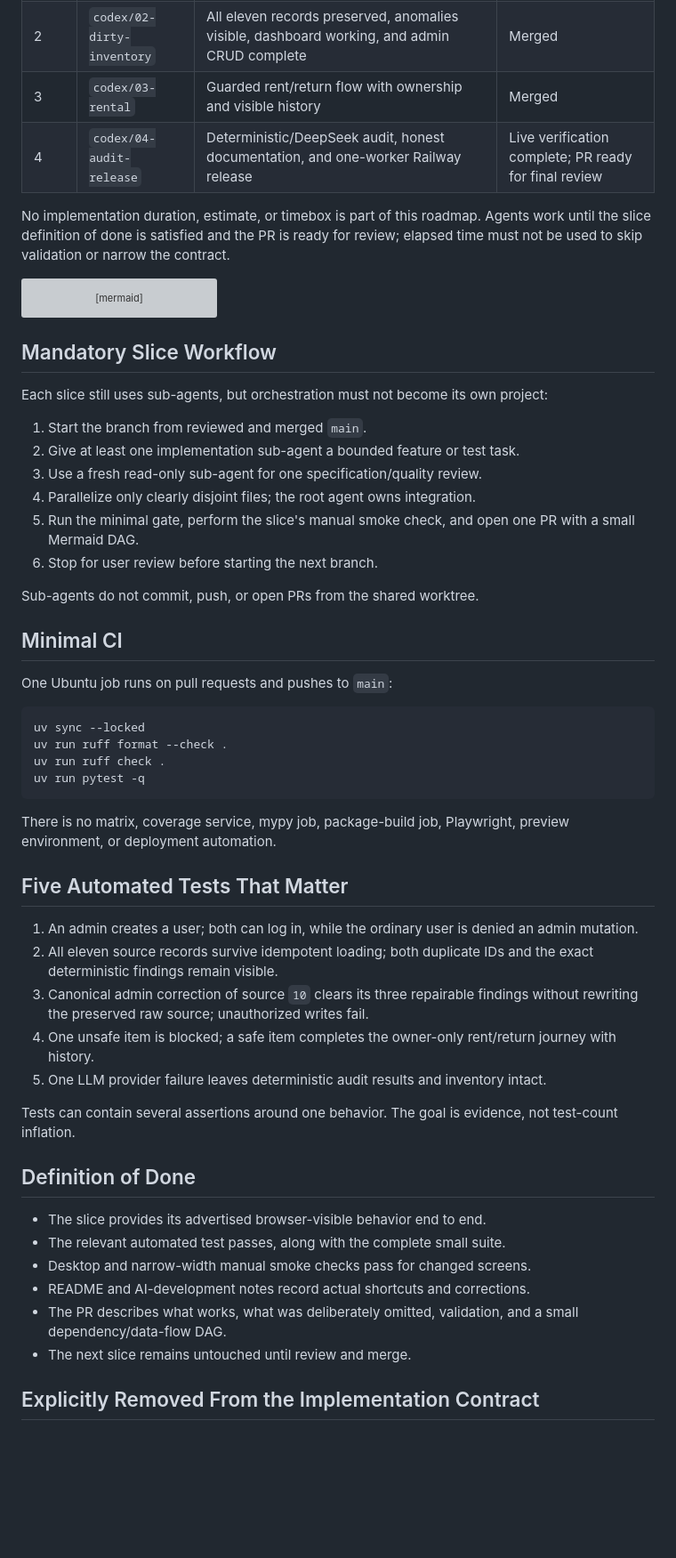
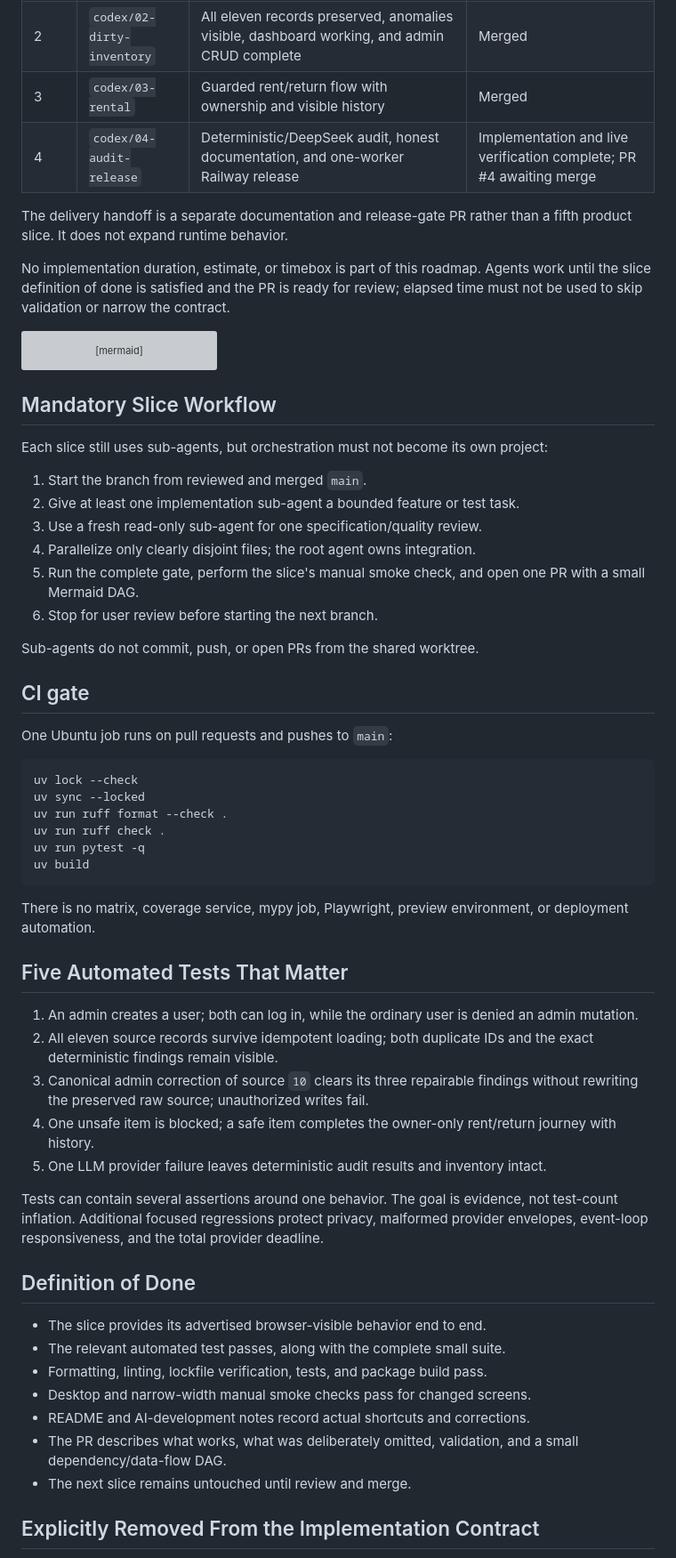
Before and after one commit to komaksym/booksy-assignment, a Markdown page: PLANS.md, the part around one of its changes. Shown at 89% size. Rendered like a GitHub page; blank space fills up the shorter version; grey boxes are pictures that could not be loaded.

Commit message:
docs(plan): align roadmap with delivery gate
Updates the roadmap to reflect the final lockfile and package-build checks, the real provider deadline, and the separate documentation-only delivery handoff.

````diff
--- a/PLANS.md
+++ b/PLANS.md
@@ -29,11 +27,14 @@ The executable plan lives in
 | 1 | `codex/01-shell-auth` | Runnable app, visual foundation, signed-cookie login, admin-created users, health check, and minimal CI | Merged |
 | 2 | `codex/02-dirty-inventory` | All eleven records preserved, anomalies visible, dashboard working, and admin CRUD complete | Merged |
 | 3 | `codex/03-rental` | Guarded rent/return flow with ownership and visible history | Merged |
-| 4 | `codex/04-audit-release` | Deterministic/DeepSeek audit, honest documentation, and one-worker Railway release | Live verification complete; PR ready for final review |
+| 4 | `codex/04-audit-release` | Deterministic/DeepSeek audit, honest documentation, and one-worker Railway release | Implementation and live verification complete; PR #4 awaiting merge |
 
-No implementation duration, estimate, or timebox is part of this roadmap. Agents
-work until the slice definition of done is satisfied and the PR is ready for
-review; elapsed time must not be used to skip validation or narrow the contract.
+The delivery handoff is a separate documentation and release-gate PR rather than a fifth
+product slice. It does not expand runtime behavior.
+
+No implementation duration, estimate, or timebox is part of this roadmap. Agents work
+until the slice definition of done is satisfied and the PR is ready for review; elapsed
+time must not be used to skip validation or narrow the contract.
 
 ```mermaid
 flowchart LR
@@ -44,57 +45,59 @@ flowchart LR
 
 ## Mandatory Slice Workflow
 
-Each slice still uses sub-agents, but orchestration must not become its own
-project:
+Each slice still uses sub-agents, but orchestration must not become its own project:
 
 1. Start the branch from reviewed and merged `main`.
 2. Give at least one implementation sub-agent a bounded feature or test task.
 3. Use a fresh read-only sub-agent for one specification/quality review.
 4. Parallelize only clearly disjoint files; the root agent owns integration.
-5. Run the minimal gate, perform the slice's manual smoke check, and open one PR
-   with a small Mermaid DAG.
+5. Run the complete gate, perform the slice's manual smoke check, and open one PR with a
+   small Mermaid DAG.
 6. Stop for user review before starting the next branch.
 
 Sub-agents do not commit, push, or open PRs from the shared worktree.
 
-## Minimal CI
+## CI gate
 
 One Ubuntu job runs on pull requests and pushes to `main`:
 
 ```text
+uv lock --check
 uv sync --locked
 uv run ruff format --check .
 uv run ruff check .
 uv run pytest -q
+uv build
 ```
 
-There is no matrix, coverage service, mypy job, package-build job, Playwright,
-preview environment, or deployment automation.
+There is no matrix, coverage service, mypy job, Playwright, preview environment, or
+deployment automation.
 
 ## Five Automated Tests That Matter
 
-1. An admin creates a user; both can log in, while the ordinary user is denied an
-   admin mutation.
-2. All eleven source records survive idempotent loading; both duplicate IDs and
-   the exact deterministic findings remain visible.
-3. Canonical admin correction of source `10` clears its three repairable findings
-   without rewriting the preserved raw source; unauthorized writes fail.
-4. One unsafe item is blocked; a safe item completes the owner-only rent/return
-   journey with history.
-5. One LLM provider failure leaves deterministic audit results and inventory
-   intact.
+1. An admin creates a user; both can log in, while the ordinary user is denied an admin
+   mutation.
+2. All eleven source records survive idempotent loading; both duplicate IDs and the exact
+   deterministic findings remain visible.
+3. Canonical admin correction of source `10` clears its three repairable findings without
+   rewriting the preserved raw source; unauthorized writes fail.
+4. One unsafe item is blocked; a safe item completes the owner-only rent/return journey
+   with history.
+5. One LLM provider failure leaves deterministic audit results and inventory intact.
 
-Tests can contain several assertions around one behavior. The goal is evidence,
-not test-count inflation.
+Tests can contain several assertions around one behavior. The goal is evidence, not
+test-count inflation. Additional focused regressions protect privacy, malformed provider
+envelopes, event-loop responsiveness, and the total provider deadline.
 
 ## Definition of Done
 
 - The slice provides its advertised browser-visible behavior end to end.
 - The relevant automated test passes, along with the complete small suite.
+- Formatting, linting, lockfile verification, tests, and package build pass.
 - Desktop and narrow-width manual smoke checks pass for changed screens.
 - README and AI-development notes record actual shortcuts and corrections.
-- The PR describes what works, what was deliberately omitted, validation, and a
-  small dependency/data-flow DAG.
+- The PR describes what works, what was deliberately omitted, validation, and a small
+  dependency/data-flow DAG.
 - The next slice remains untouched until review and merge.
 
 ## Explicitly Removed From the Implementation Contract
````
Also changed, not shown: other parts of PLANS.md (+10 -11 lines).
